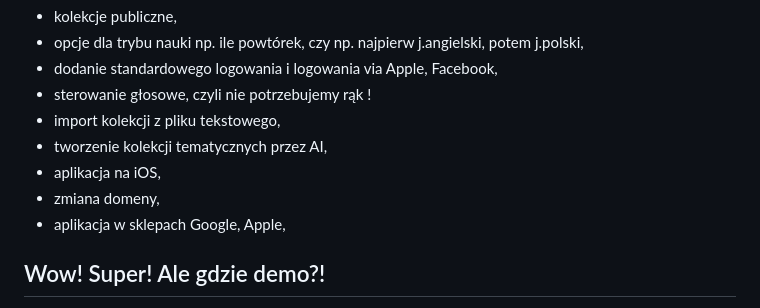
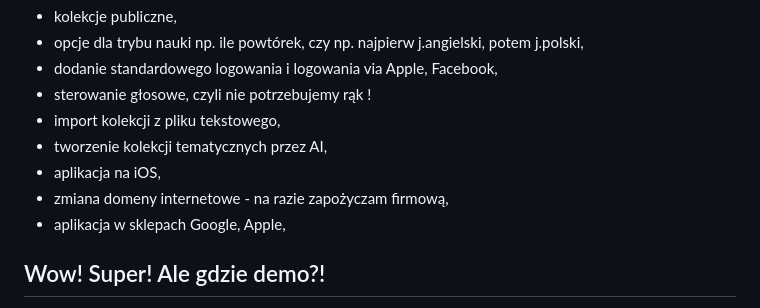
Before and after one commit to rkarpin1/FiszkiWBiegu, a Markdown page: README.md, the part around the change. Drawn GitHub-style.

```diff
--- a/README.md
+++ b/README.md
@@ -83,7 +83,7 @@ Są i takie ...
 - import kolekcji z pliku tekstowego,
 - tworzenie kolekcji tematycznych przez AI,
 - aplikacja na iOS,
-- zmiana domeny,
+- zmiana domeny internetowe - na razie zapożyczam firmową,
 - aplikacja w sklepach Google, Apple,
 
 ## Wow! Super! Ale gdzie demo?!
```
